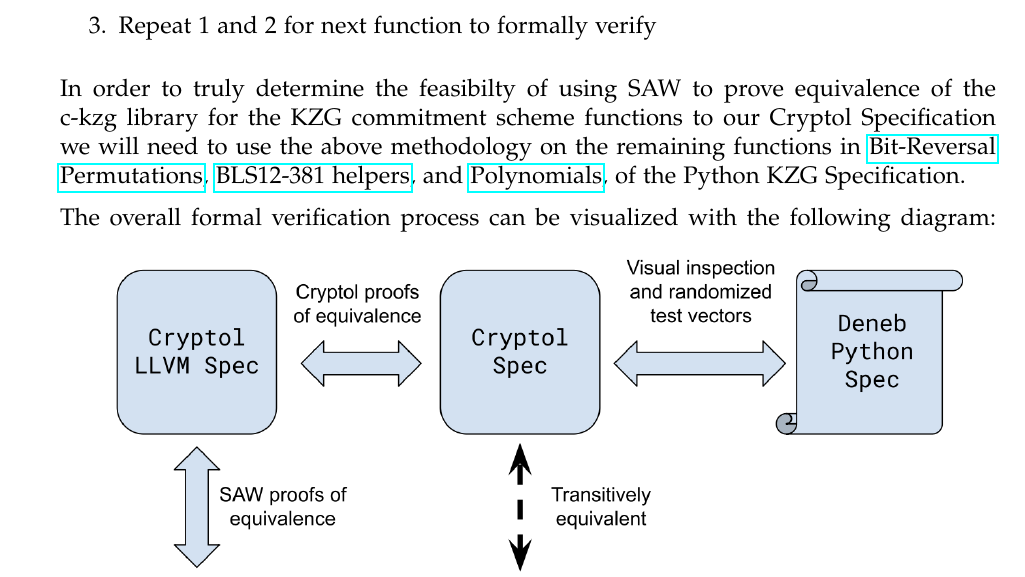
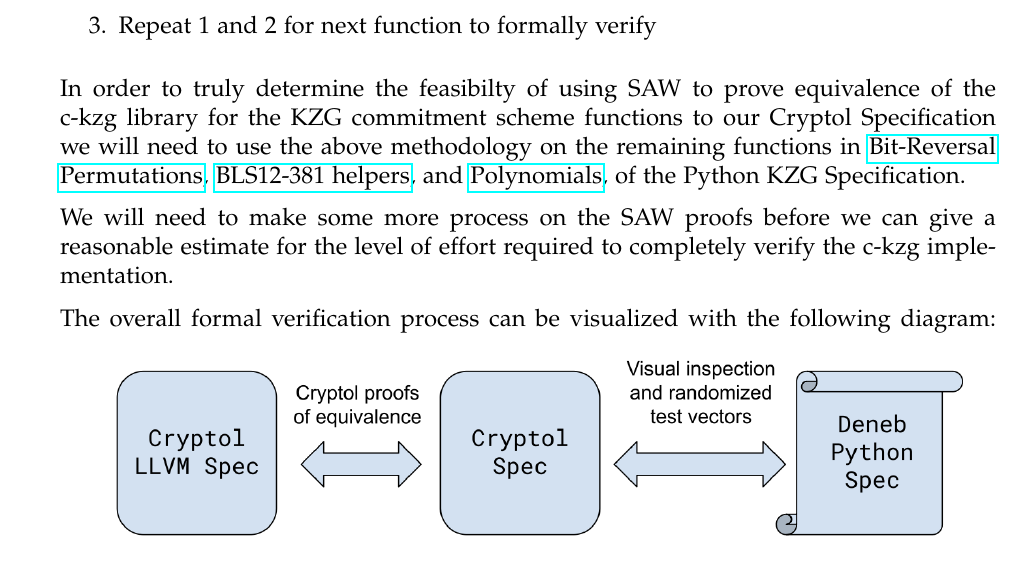
Before and after one commit to GaloisInc/ckzg-eip-4844-verification, a LaTeX document (doc/final-report/galois-final-report.tex): part of page 6 of 6, cut so that both start at the same text. Compiled offline with pdfLaTeX.

Commit message:
final-report: Give details about making an estimate for completion

```diff
--- a/doc/final-report/galois-final-report.tex
+++ b/doc/final-report/galois-final-report.tex
@@ -273,6 +273,9 @@ scheme functions to our Cryptol Specification we will need to use the above meth
 and \href{https://github.com/ethereum/consensus-specs/blob/dev/specs/deneb/polynomial-commitments.md#polynomials}{Polynomials},
 of the Python KZG Specification.
 
+We will need to make some more process on the SAW proofs before we can give a reasonable estimate
+for the level of effort required to completely verify the c-kzg implementation.
+
 The overall formal verification process can be visualized with the following diagram:
 \includegraphics[width=\textwidth]{Proof-Equivalence-Diagram.png}
 
```
